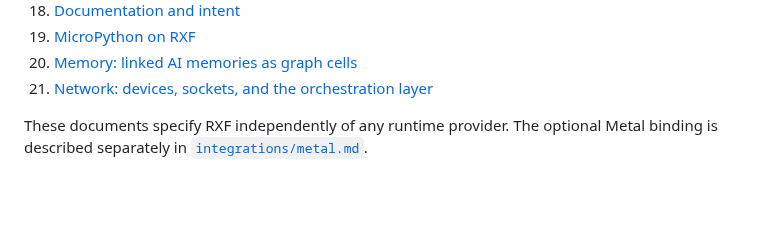
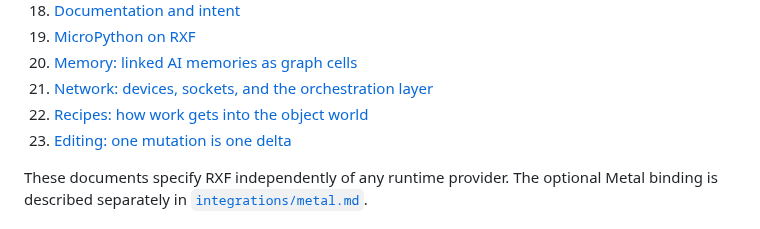
Before and after one commit to pymergetic/rxf, a Markdown page: docs/README.md, the part around the change. GitHub-like rendering; blank space fills up the shorter version.

Commit message:
docs/27: editing - one mutation is one delta; docs/26 enters the index
Co-authored-by: Cursor <cursoragent@cursor.com>

```diff
--- a/docs/README.md
+++ b/docs/README.md
@@ -88,6 +88,8 @@ Read in order:
 19. [MicroPython on RXF](23-MICROPYTHON-EXPANSION.md)
 20. [Memory: linked AI memories as graph cells](24-MEMORY-SYSTEM.md)
 21. [Network: devices, sockets, and the orchestration layer](25-NETWORK-ORCHESTRATION.md)
+22. [Recipes: how work gets into the object world](26-RECIPES.md)
+23. [Editing: one mutation is one delta](27-EDITING.md)
 
 These documents specify RXF independently of any runtime provider. The optional Metal binding
 is described separately in [`integrations/metal.md`](integrations/metal.md).
```
Also changed, not shown: docs/27-EDITING.md (added, +71 -0 lines).
